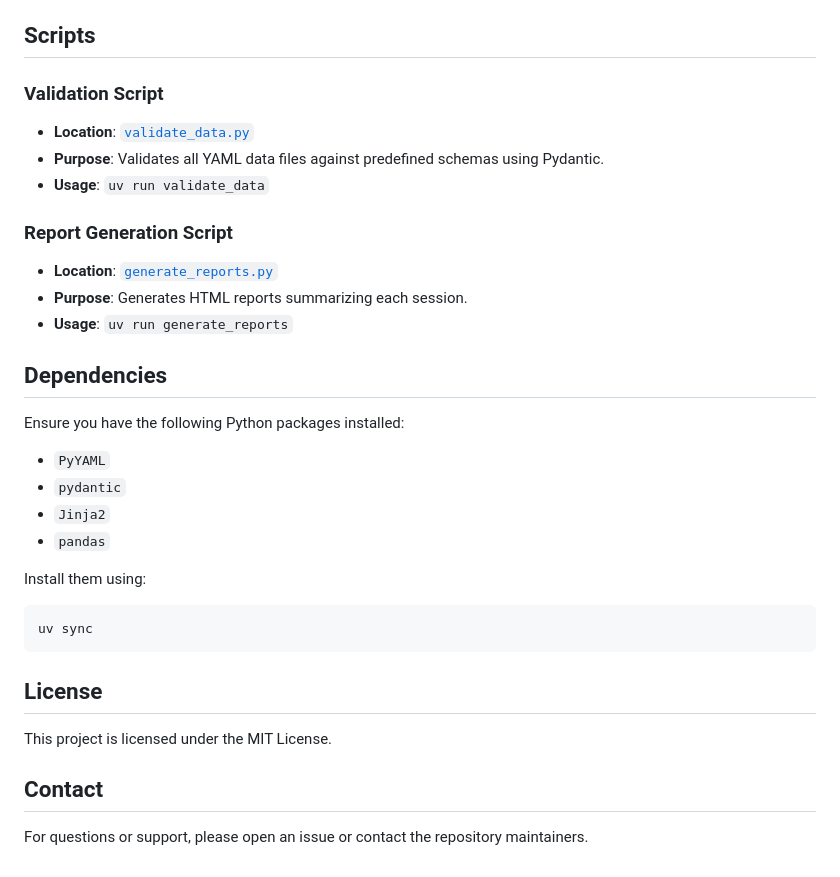
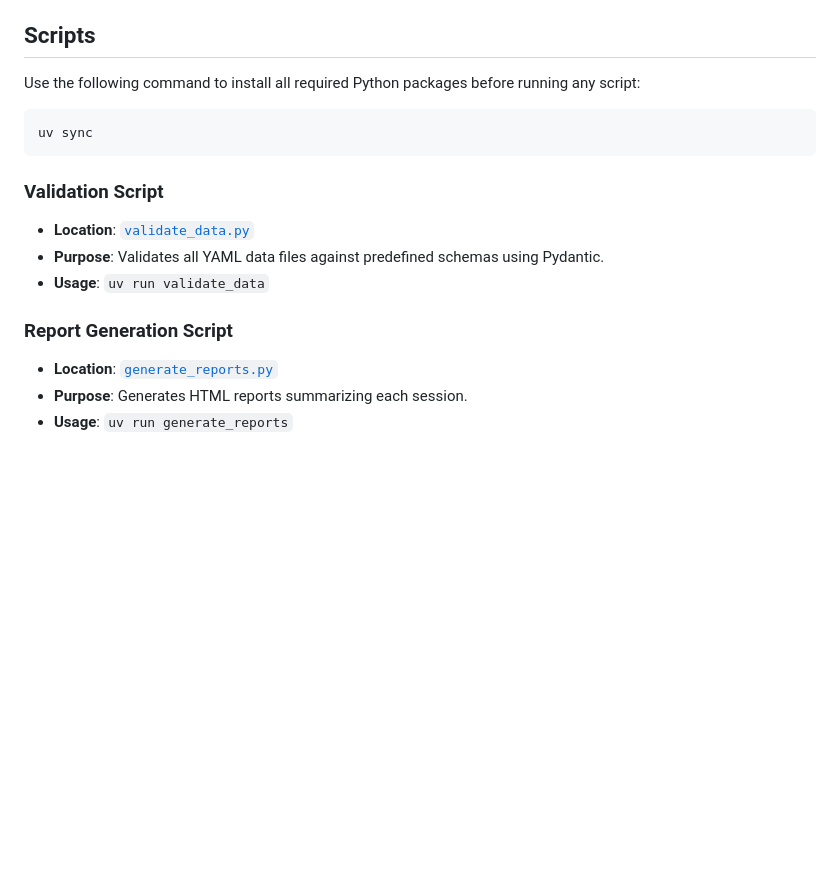
Before and after one commit to jankislinger/coffee-tasting, a Markdown page: README.md, the part around one of its changes. Drawn GitHub-style; blank space fills up the shorter version.

````diff
--- a/README.md
+++ b/README.md
@@ -182,6 +141,12 @@ Templates are provided in the `templates/` directory for easy reuse:
 
 ## Scripts
 
+Use the following command to install all required Python packages before running any script:
+
+```bash
+uv sync
+```
+
 ### Validation Script
 
 - **Location**: [`validate_data.py`](src%2Fcoffee_tasting%2Fvalidate_data.py)
@@ -193,26 +158,3 @@ Templates are provided in the `templates/` directory for easy reuse:
 - **Location**: [`generate_reports.py`](src%2Fcoffee_tasting%2Fgenerate_reports.py)
 - **Purpose**: Generates HTML reports summarizing each session.
 - **Usage**: `uv run generate_reports`
-
-## Dependencies
-
-Ensure you have the following Python packages installed:
-
-- `PyYAML`
-- `pydantic`
-- `Jinja2`
-- `pandas`
-
-Install them using:
-
-```bash
-uv sync
-```
-
-## License
-
-This project is licensed under the MIT License.
-
-## Contact
-
-For questions or support, please open an issue or contact the repository maintainers.
````
Also changed, not shown: other parts of README.md (+0 -41 lines).
